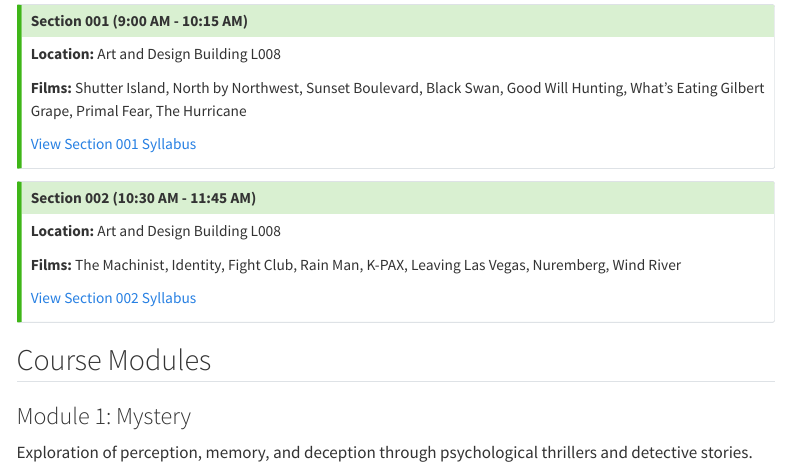
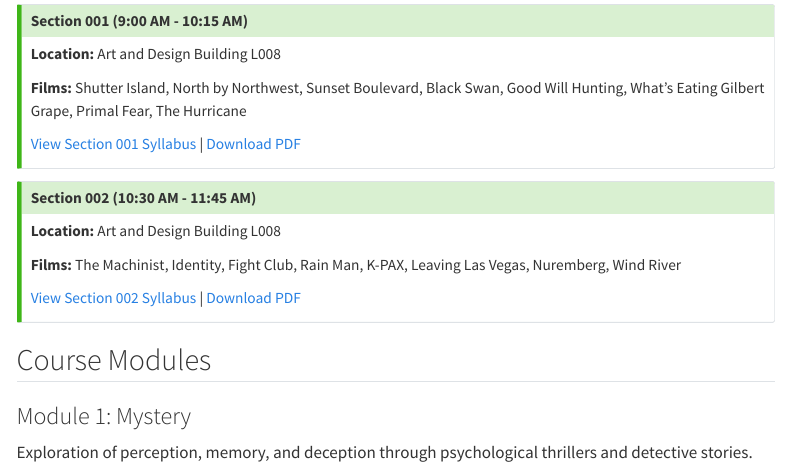
Before and after one commit to pem725/GMU-PSYC-405-Mystery-Madness-Murder, a Quarto document (index.qmd): the page in a window 1100 px wide, from 440 px down. Rendered offline with R 4.5, knitr and Pandoc in place of Quarto, with nearby package versions; menus at the side of the page are left out.

Commit message:
Add downloadable PDF syllabi for Spring 2026
- Render and commit PDF versions of both section syllabi
- Add PDF download links to homepage
- Configure _quarto.yml to copy PDFs as resources during build
- Update .gitignore to allow syllabus PDFs

🤖 Generated with [Claude Code](https://claude.com/claude-code)

Co-Authored-By: Claude Opus 4.5 <noreply@anthropic.com>

```diff
--- a/_quarto.yml
+++ b/_quarto.yml
@@ -1,6 +1,9 @@
 project:
   type: website
   output-dir: _site
+  resources:
+    - "PSYC405_S2026_001.pdf"
+    - "PSYC405_S2026_002.pdf"
   render:
     - index.qmd
     - PSYC405_S2026_001.qmd
--- a/index.qmd
+++ b/index.qmd
@@ -20,7 +20,7 @@ This course uses psychological science to analyze popular media portrayals of hu
 
 **Films:** Shutter Island, North by Northwest, Sunset Boulevard, Black Swan, Good Will Hunting, What's Eating Gilbert Grape, Primal Fear, The Hurricane
 
-[View Section 001 Syllabus](PSYC405_S2026_001.qmd)
+[View Section 001 Syllabus](PSYC405_S2026_001.qmd) | [Download PDF](PSYC405_S2026_001.pdf)
 :::
 
 ::: {.callout-tip}
@@ -29,7 +29,7 @@ This course uses psychological science to analyze popular media portrayals of hu
 
 **Films:** The Machinist, Identity, Fight Club, Rain Man, K-PAX, Leaving Las Vegas, Nuremberg, Wind River
 
-[View Section 002 Syllabus](PSYC405_S2026_002.qmd)
+[View Section 002 Syllabus](PSYC405_S2026_002.qmd) | [Download PDF](PSYC405_S2026_002.pdf)
 :::
 
 ## Course Modules
```
Also changed, not shown: PSYC405_S2026_001.pdf (added), PSYC405_S2026_002.pdf (added), 1 other file.
